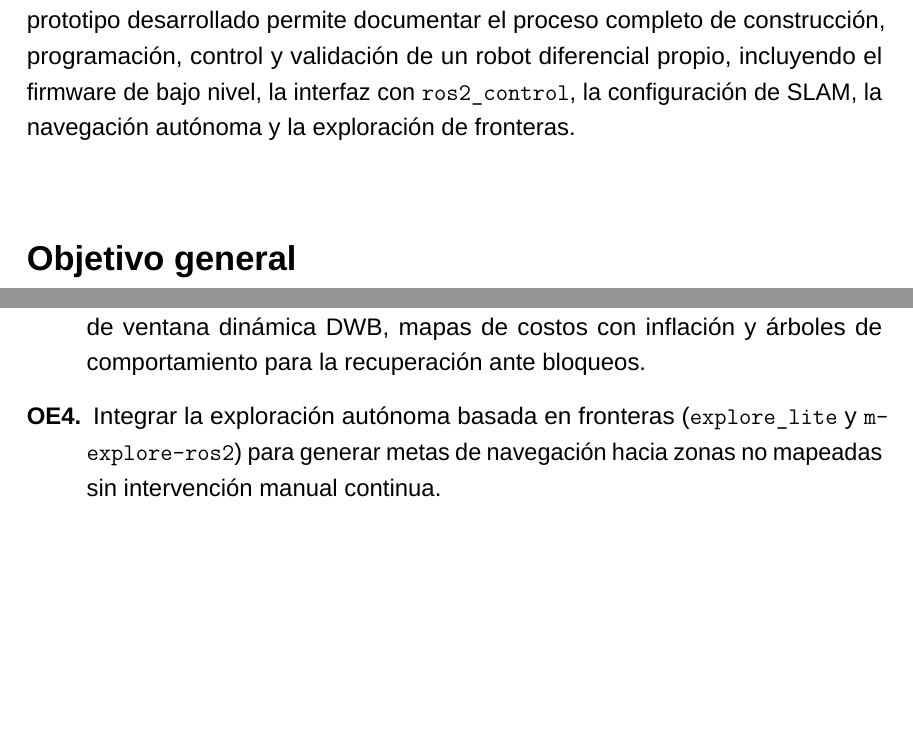
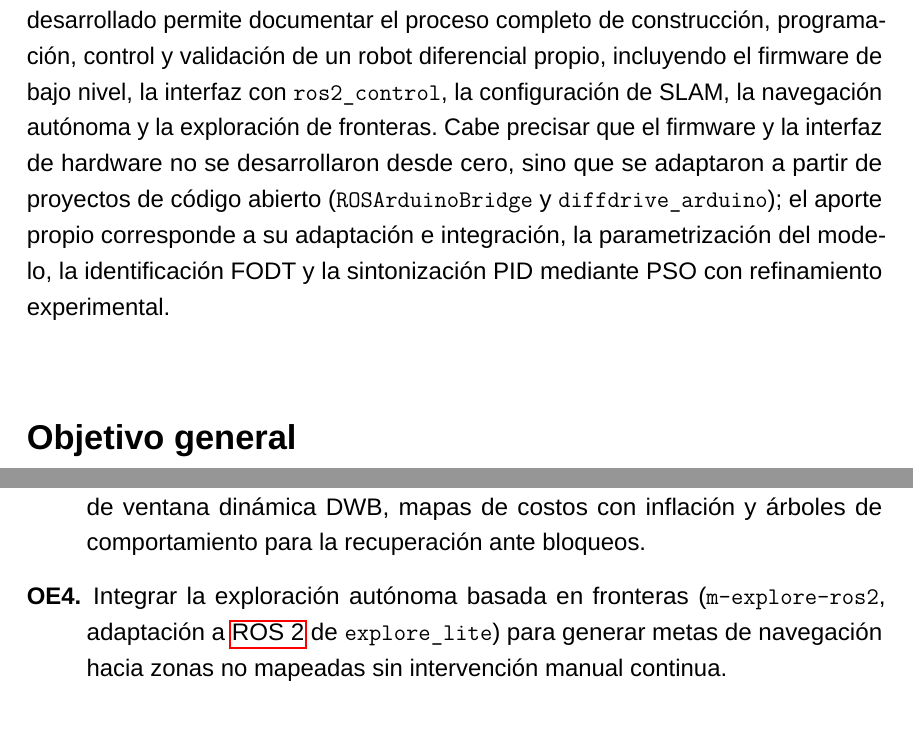
Before and after one commit to SVN11X/doc_tesis, a LaTeX thesis (main.tex, which reads 2.Texto/1.Intro.tex): two parts of pages 17 and 18 of 109, joined at a grey line, cut so that both start at the same text, the shorter picture padded with empty space. Compiled offline with LuaLaTeX; a missing font is replaced by an installed copy or a similar font.

Commit message:
correcciones v2

```diff
--- a/2.Texto/1.Intro.tex
+++ b/2.Texto/1.Intro.tex
@@ -16,7 +16,7 @@ El desarrollo de un robot móvil autónomo para interiores requiere resolver de
 \phantomsection
 \addcontentsline{toc}{section}{Justificación}
 
-Este proyecto se justifica por su aporte académico y tecnológico al integrar conocimientos de electrónica, control, robótica móvil, sistemas embebidos y software robótico. A diferencia de plataformas comerciales ya integradas, el prototipo desarrollado permite documentar el proceso completo de construcción, programación, control y validación de un robot diferencial propio, incluyendo el firmware de bajo nivel, la interfaz con \texttt{ros2\_control}, la configuración de SLAM, la navegación autónoma y la exploración de fronteras.
+Este proyecto se justifica por su aporte académico y tecnológico al integrar conocimientos de electrónica, control, robótica móvil, sistemas embebidos y software robótico. A diferencia de plataformas comerciales ya integradas, el prototipo desarrollado permite documentar el proceso completo de construcción, programación, control y validación de un robot diferencial propio, incluyendo el firmware de bajo nivel, la interfaz con \texttt{ros2\_control}, la configuración de SLAM, la navegación autónoma y la exploración de fronteras. Cabe precisar que el firmware y la interfaz de hardware no se desarrollaron desde cero, sino que se adaptaron a partir de proyectos de código abierto (\texttt{ROSArduinoBridge} y \texttt{diffdrive\_arduino}); el aporte propio corresponde a su adaptación e integración, la parametrización del modelo, la identificación FODT y la sintonización PID mediante PSO con refinamiento experimental.
 
 \section*{Objetivo general}
 \phantomsection
@@ -35,7 +35,7 @@ Diseñar e implementar un prototipo de robot móvil de tracción diferencial de
 
 \item[\ObEsp.\label{oe3}] Implementar la localización, el mapeo y la navegación autónoma del robot: SLAM basado en grafos de poses con SLAM Toolbox (optimización del grafo mediante el solver Ceres) para generar mapas 2D del entorno, y navegación con el framework Nav2 de ROS 2, con planificación global mediante A$^*$ (plugin \texttt{NavfnPlanner} de Nav2 con \texttt{use\_astar}), control local mediante el controlador de ventana dinámica DWB, mapas de costos con inflación y árboles de comportamiento para la recuperación ante bloqueos.
 
-\item[\ObEsp.\label{oe4}] Integrar la exploración autónoma basada en fronteras (\texttt{explore\_lite} y \texttt{m-explore-ros2}) para generar metas de navegación hacia zonas no mapeadas sin intervención manual continua.
+\item[\ObEsp.\label{oe4}] Integrar la exploración autónoma basada en fronteras (\texttt{m-explore-ros2}, adaptación a \gls{ROS2} de \texttt{explore\_lite}) para generar metas de navegación hacia zonas no mapeadas sin intervención manual continua.
 \end{description}
 
 \section*{Alcances y limitaciones}
```
Also changed, not shown: 2.Texto/9.application.tex (+1 -1 lines).
